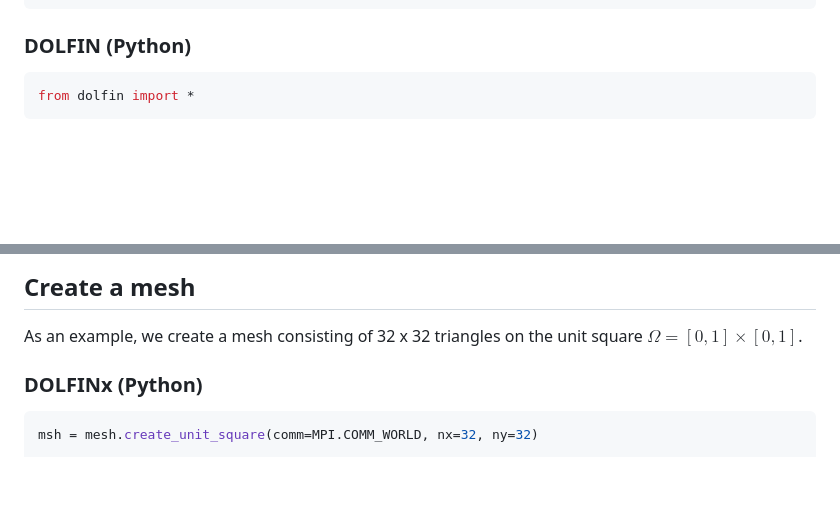
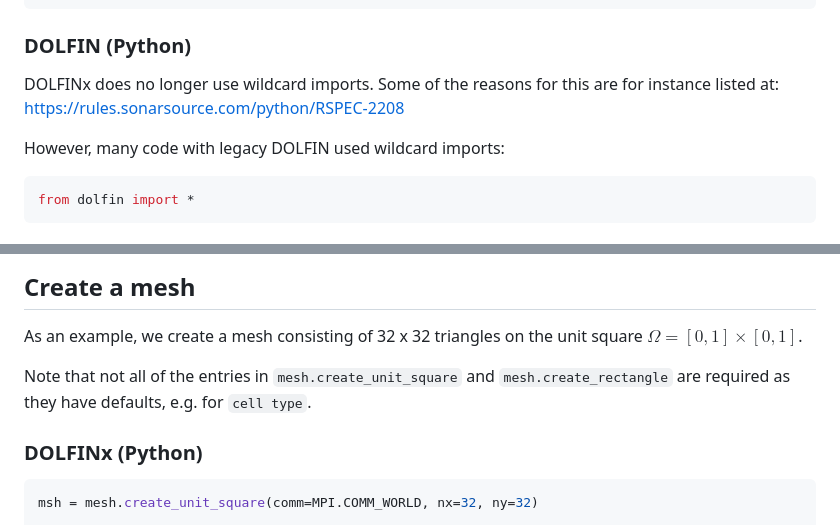
Before and after one commit to juliusgh/dolfinx-demos, a Markdown page: dolfin-dolfinx-cheatsheet.md, 2 parts joined by grey strips. GitHub-like rendering; blank space fills up the shorter version.

Commit message:
Update cheat sheet

````diff
--- a/dolfin-dolfinx-cheatsheet.md
+++ b/dolfin-dolfinx-cheatsheet.md
@@ -12,6 +12,10 @@ from petsc4py import PETSc
 ```
 
 ### DOLFIN (Python)
+
+DOLFINx does no longer use wildcard imports. Some of the reasons for this are for instance listed at: <https://rules.sonarsource.com/python/RSPEC-2208>
+
+However, many code with legacy DOLFIN used wildcard imports:
 
 ```python
 from dolfin import *
@@ -36,6 +40,8 @@ using namespace dolfin;
 ## Create a mesh
 
 As an example, we create a mesh consisting of 32 x 32 triangles on the unit square $\Omega = [0,1] \times [0,1]$.
+
+Note that not all of the entries in `mesh.create_unit_square` and `mesh.create_rectangle` are required as they have defaults, e.g. for `cell type`.
 
 ### DOLFINx (Python)
 
````
